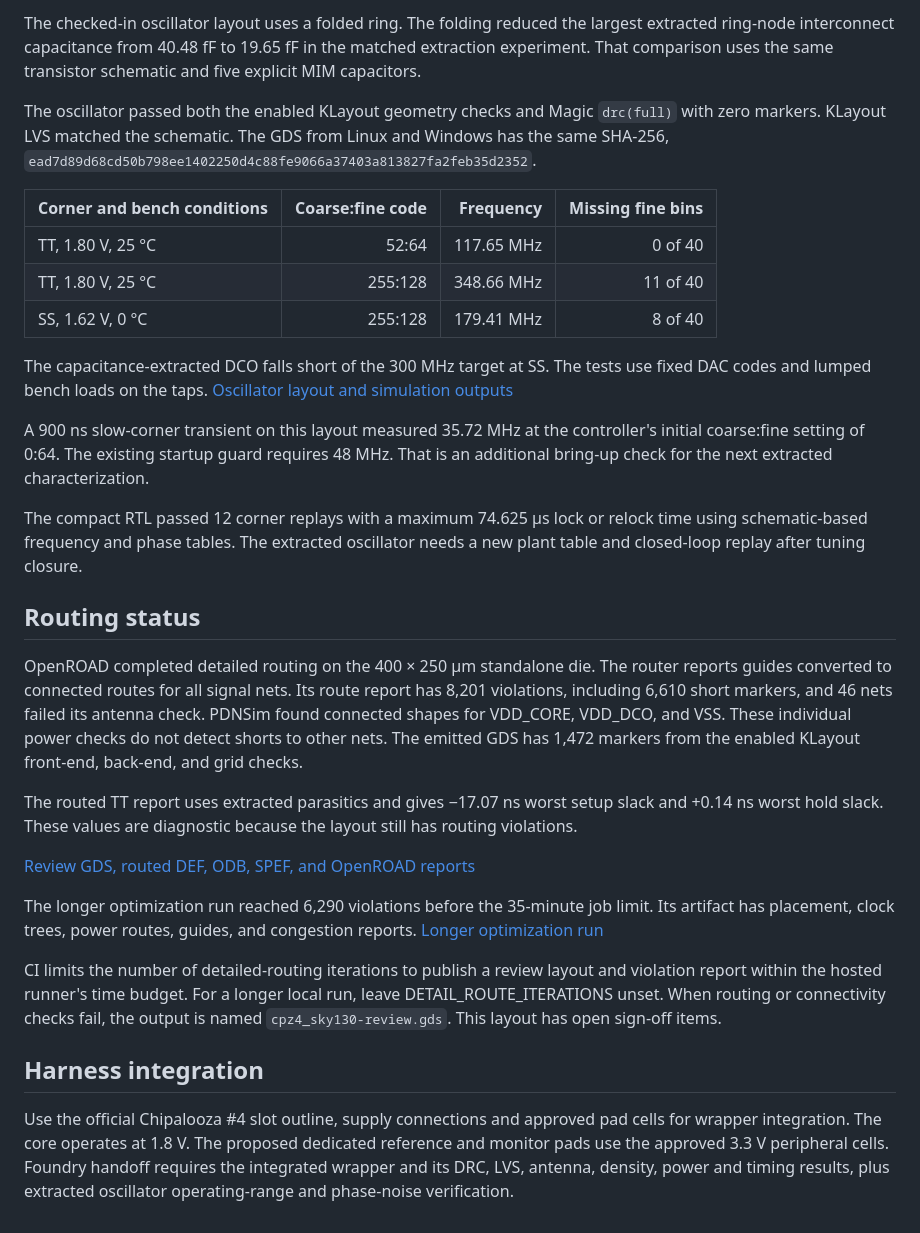
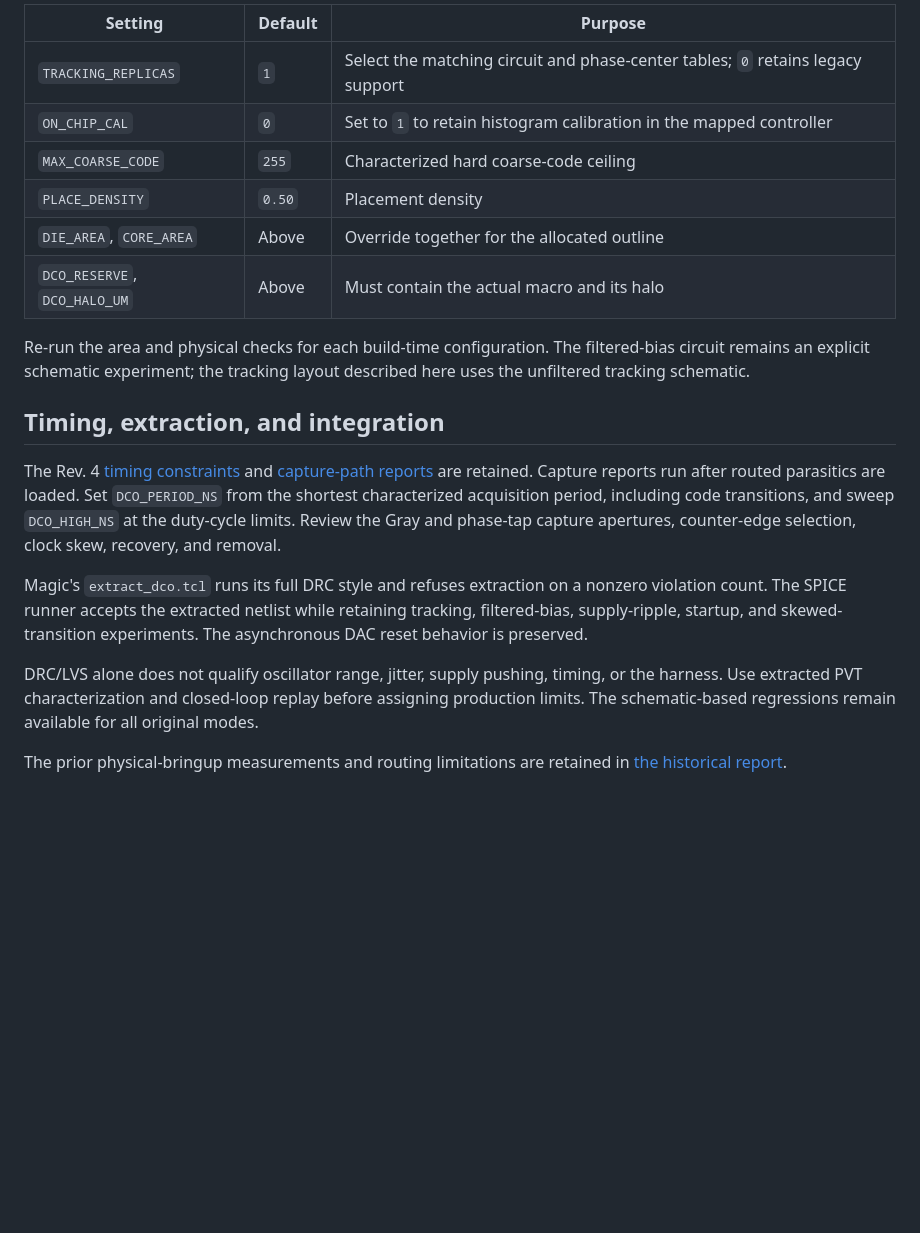
Before and after one commit to jonahsaunders/VIBE_PLL, a Markdown page: physical/README.md, the part around one of its changes. Rendered like a GitHub page; blank space fills up the shorter version.

```diff
--- a/physical/README.md
+++ b/physical/README.md
@@ -74,65 +69,35 @@ when reviewing timing, CDC and tap loading.
 
-The checked-in oscillator layout uses a folded ring. The folding reduced
-the largest extracted ring-node interconnect capacitance from 40.48 fF to
-19.65 fF in the matched extraction experiment. That comparison uses the
-same transistor schematic and five explicit MIM capacitors.
+| Setting | Default | Purpose |
+| --- | --- | --- |
+| `TRACKING_REPLICAS` | `1` | Select the matching circuit and phase-center tables; `0` retains legacy support |
+| `ON_CHIP_CAL` | `0` | Set to `1` to retain histogram calibration in the mapped controller |
+| `MAX_COARSE_CODE` | `255` | Characterized hard coarse-code ceiling |
+| `PLACE_DENSITY` | `0.50` | Placement density |
+| `DIE_AREA`, `CORE_AREA` | Above | Override together for the allocated outline |
+| `DCO_RESERVE`, `DCO_HALO_UM` | Above | Must contain the actual macro and its halo |
 
-The oscillator passed both the enabled KLayout geometry checks and Magic
-`drc(full)` with zero markers. KLayout LVS matched the schematic. The GDS
-from Linux and Windows has the same SHA-256,
-`ead7d89d68cd50b798ee1402250d4c88fe9066a37403a813827fa2feb35d2352`.
+Re-run the area and physical checks for each build-time configuration.
+The filtered-bias circuit remains an explicit schematic experiment; the
+tracking layout described here uses the unfiltered tracking schematic.
 
-| Corner and bench conditions | Coarse:fine code | Frequency | Missing fine bins |
-| --- | ---: | ---: | ---: |
-| TT, 1.80 V, 25 °C | 52:64 | 117.65 MHz | 0 of 40 |
-| TT, 1.80 V, 25 °C | 255:128 | 348.66 MHz | 11 of 40 |
-| SS, 1.62 V, 0 °C | 255:128 | 179.41 MHz | 8 of 40 |
+## Timing, extraction, and integration
 
-The capacitance-extracted DCO falls short of the 300 MHz target at SS.
-The tests use fixed DAC codes and lumped bench loads on the taps.
-[Oscillator layout and simulation outputs](https://github.com/jonahsaunders/VIBE_PLL/actions/runs/43351731743/artifacts/14004726090)
+The Rev. 4 [timing constraints](standalone.sdc) and
+[capture-path reports](capture_paths.tcl) are retained. Capture reports run
+after routed parasitics are loaded. Set `DCO_PERIOD_NS` from the shortest
+characterized acquisition period, including code transitions, and sweep
+`DCO_HIGH_NS` at the duty-cycle limits. Review the Gray and phase-tap capture
+apertures, counter-edge selection, clock skew, recovery, and removal.
 
-A 900 ns slow-corner transient on this layout measured 35.72 MHz at the controller's initial coarse:fine setting of 0:64. The
-existing startup guard requires 48 MHz. That is an additional bring-up
-check for the next extracted characterization.
+Magic's `extract_dco.tcl` runs its full DRC style and refuses extraction on a
+nonzero violation count. The SPICE runner accepts the extracted netlist while
+retaining tracking, filtered-bias, supply-ripple, startup, and skewed-transition
+experiments. The asynchronous DAC reset behavior is preserved.
 
-The compact RTL passed 12 corner replays with a maximum 74.625 µs lock or
-relock time using schematic-based frequency and phase tables. The extracted
-oscillator needs a new plant table and closed-loop replay after tuning
-closure.
+DRC/LVS alone does not qualify oscillator range, jitter, supply pushing, timing,
+or the harness. Use extracted PVT characterization and closed-loop replay
+before assigning production limits. The schematic-based regressions remain
+available for all original modes.
 
-## Routing status
-
-OpenROAD completed detailed routing on the 400 × 250 µm standalone die.
-The router reports guides converted to connected routes for all signal nets.
-Its route report has 8,201 violations, including 6,610 short markers, and
-46 nets failed its antenna check. PDNSim found connected shapes for VDD_CORE,
-VDD_DCO, and VSS. These individual power checks do not detect shorts to
-other nets. The emitted GDS has 1,472 markers from the enabled KLayout
-front-end, back-end, and grid checks.
-
-The routed TT report uses extracted parasitics and gives −17.07 ns worst
-setup slack and +0.14 ns worst hold slack. These values are diagnostic
-because the layout still has routing violations.
-
-[Review GDS, routed DEF, ODB, SPEF, and OpenROAD reports](https://github.com/jonahsaunders/VIBE_PLL/actions/runs/43355209114/artifacts/14006911490)
-
-The longer optimization run reached 6,290 violations before the
-35-minute job limit. Its artifact has placement, clock trees, power
-routes, guides, and congestion reports.
-[Longer optimization run](https://github.com/jonahsaunders/VIBE_PLL/actions/runs/43353287680/job/131649211153)
-
-CI limits the number of detailed-routing iterations to publish a review
-layout and violation report within the hosted runner's time budget.
-For a longer local run, leave DETAIL_ROUTE_ITERATIONS unset.
-When routing or connectivity checks fail, the output is named
-`cpz4_sky130-review.gds`. This layout has open sign-off items.
-
-## Harness integration
-
-Use the official Chipalooza #4 slot outline, supply connections and approved
-pad cells for wrapper integration. The core operates at 1.8 V. The proposed
-dedicated reference and monitor pads use the approved 3.3 V peripheral cells.
-Foundry handoff requires the integrated wrapper and its DRC, LVS, antenna,
-density, power and timing results, plus extracted oscillator operating-range
-and phase-noise verification.
+The prior physical-bringup measurements and routing limitations are retained
+in [the historical report](legacy-bringup.md).
```
Also changed, not shown: other parts of physical/README.md (+49 -54 lines), README.md (+4 -0 lines), physical/legacy-bringup.md (added, +131 -0 lines), results/rev4-layout.md (added, +68 -0 lines), docs/rev4-dco-layout.png (added), 12 other files.
